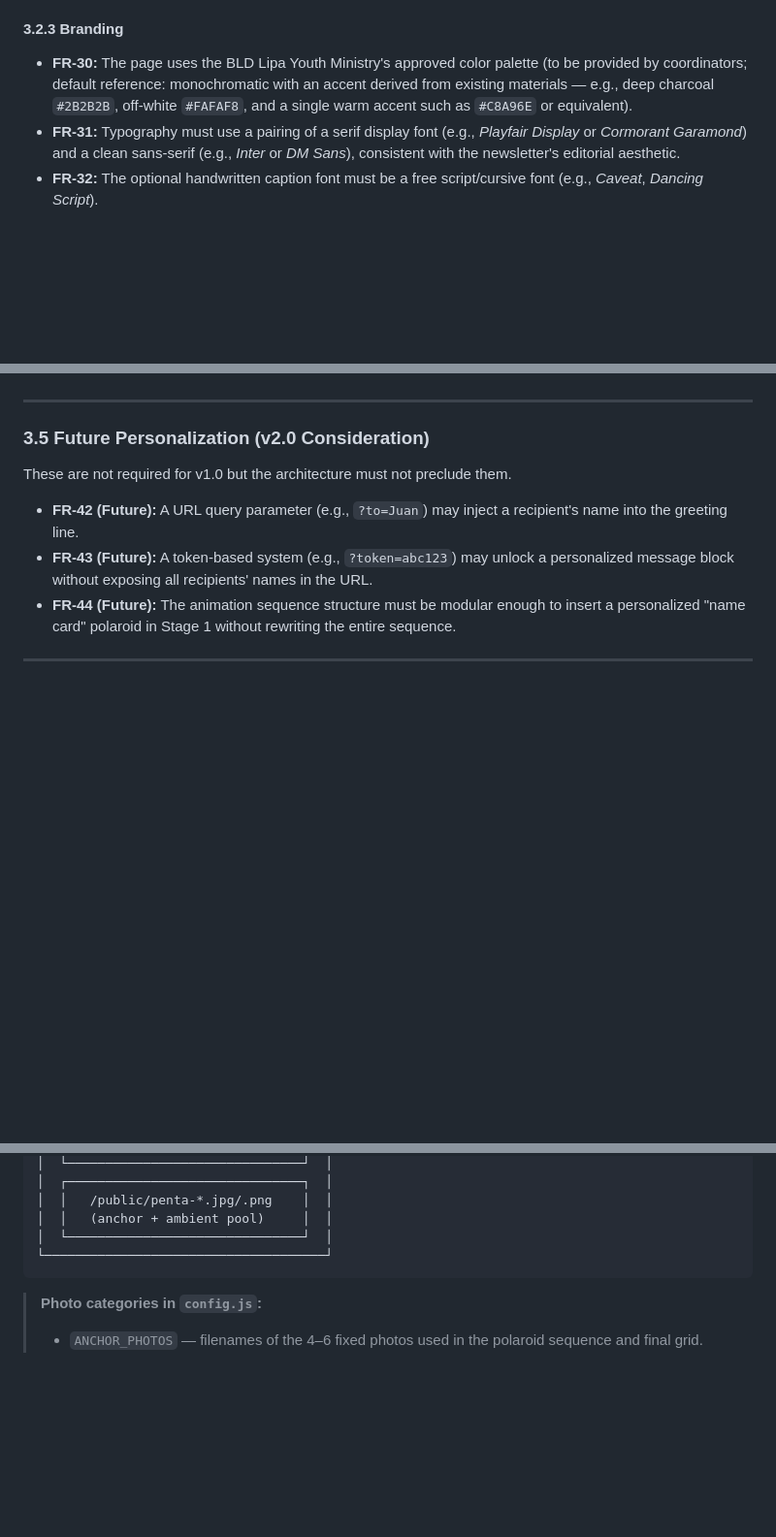
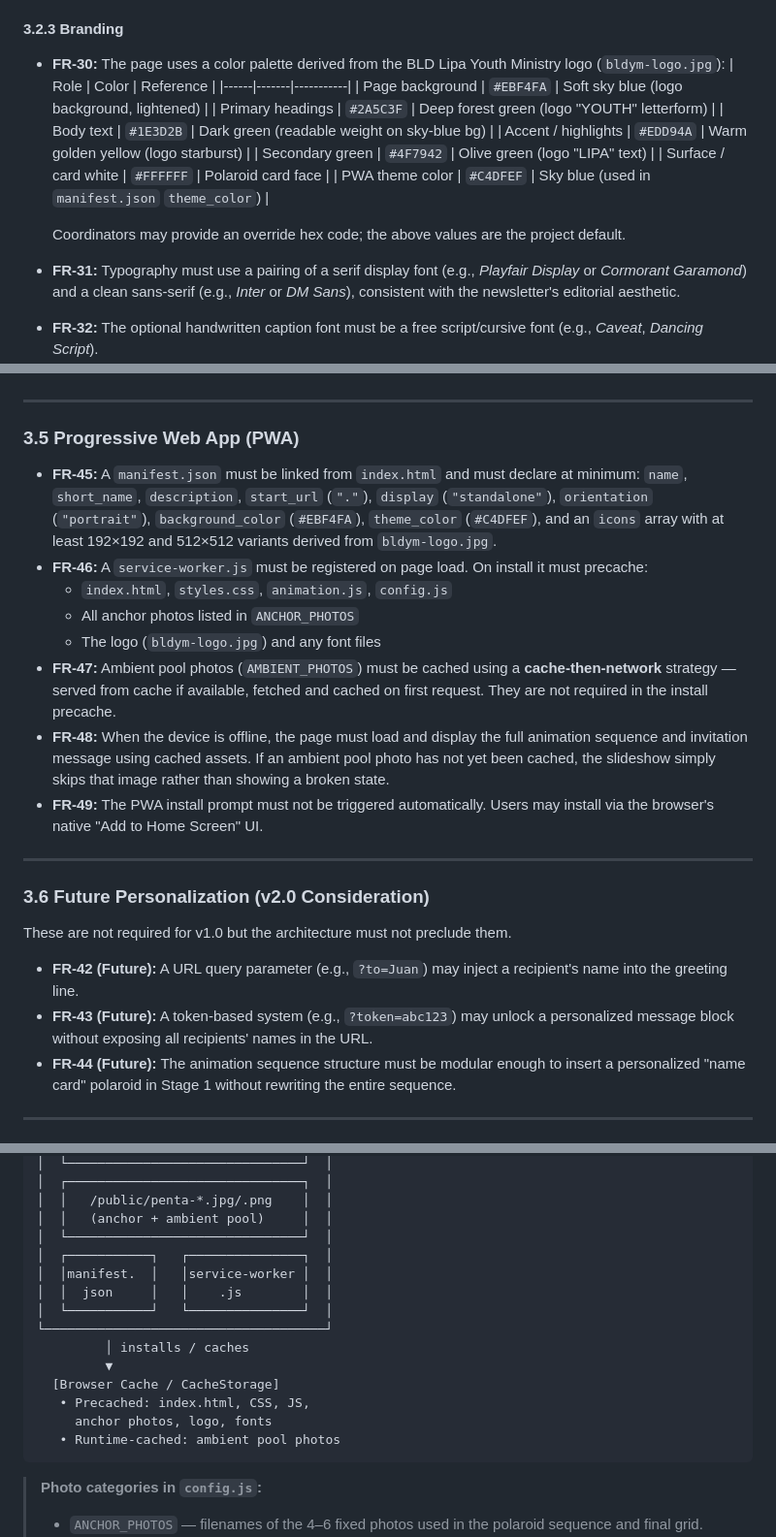
Before and after one commit to luisantonioj/bld-emergence, a Markdown page: emergence_srs.md, 3 parts joined by grey strips. Shown at 97% size. Rendered like a GitHub page; blank space fills up the shorter version.

Commit message:
feat: add PWA for offline functionalities and UI colors of bld logo in srs

````diff
--- a/emergence_srs.md
+++ b/emergence_srs.md
@@ -161,7 +164,18 @@ The page plays a linear, auto-advancing animation timeline on load. The user doe
 
 #### 3.2.3 Branding
 
-- **FR-30:** The page uses the BLD Lipa Youth Ministry's approved color palette (to be provided by coordinators; default reference: monochromatic with an accent derived from existing materials — e.g., deep charcoal `#2B2B2B`, off-white `#FAFAF8`, and a single warm accent such as `#C8A96E` or equivalent).
+- **FR-30:** The page uses a color palette derived from the BLD Lipa Youth Ministry logo (`bldym-logo.jpg`):
+  | Role | Color | Reference |
+  |------|-------|-----------|
+  | Page background | `#EBF4FA` | Soft sky blue (logo background, lightened) |
+  | Primary headings | `#2A5C3F` | Deep forest green (logo "YOUTH" letterform) |
+  | Body text | `#1E3D2B` | Dark green (readable weight on sky-blue bg) |
+  | Accent / highlights | `#EDD94A` | Warm golden yellow (logo starburst) |
+  | Secondary green | `#4F7942` | Olive green (logo "LIPA" text) |
+  | Surface / card white | `#FFFFFF` | Polaroid card face |
+  | PWA theme color | `#C4DFEF` | Sky blue (used in `manifest.json` `theme_color`) |
+
+  Coordinators may provide an override hex code; the above values are the project default.
 - **FR-31:** Typography must use a pairing of a serif display font (e.g., _Playfair Display_ or _Cormorant Garamond_) and a clean sans-serif (e.g., _Inter_ or _DM Sans_), consistent with the newsletter's editorial aesthetic.
 - **FR-32:** The optional handwritten caption font must be a free script/cursive font (e.g., _Caveat_, _Dancing Script_).
 
@@ -186,7 +200,20 @@ The page plays a linear, auto-advancing animation timeline on load. The user doe
 
 ---
 
-### 3.5 Future Personalization (v2.0 Consideration)
+### 3.5 Progressive Web App (PWA)
+
+- **FR-45:** A `manifest.json` must be linked from `index.html` and must declare at minimum: `name`, `short_name`, `description`, `start_url` (`"."`), `display` (`"standalone"`), `orientation` (`"portrait"`), `background_color` (`#EBF4FA`), `theme_color` (`#C4DFEF`), and an `icons` array with at least 192×192 and 512×512 variants derived from `bldym-logo.jpg`.
+- **FR-46:** A `service-worker.js` must be registered on page load. On install it must precache:
+  - `index.html`, `styles.css`, `animation.js`, `config.js`
+  - All anchor photos listed in `ANCHOR_PHOTOS`
+  - The logo (`bldym-logo.jpg`) and any font files
+- **FR-47:** Ambient pool photos (`AMBIENT_PHOTOS`) must be cached using a **cache-then-network** strategy — served from cache if available, fetched and cached on first request. They are not required in the install precache.
+- **FR-48:** When the device is offline, the page must load and display the full animation sequence and invitation message using cached assets. If an ambient pool photo has not yet been cached, the slideshow simply skips that image rather than showing a broken state.
+- **FR-49:** The PWA install prompt must not be triggered automatically. Users may install via the browser's native "Add to Home Screen" UI.
+
+---
+
+### 3.6 Future Personalization (v2.0 Consideration)
 
 These are not required for v1.0 but the architecture must not preclude them.
 
@@ -253,7 +281,17 @@ These are not required for v1.0 but the architecture must not preclude them.
 │  │   /public/penta-*.jpg/.png    │  │
 │  │   (anchor + ambient pool)     │  │
 │  └───────────────────────────────┘  │
+│  ┌───────────┐   ┌───────────────┐  │
+│  │manifest.  │   │service-worker │  │
+│  │  json     │   │    .js        │  │
+│  └───────────┘   └───────────────┘  │
 └─────────────────────────────────────┘
+         │ installs / caches
+         ▼
+  [Browser Cache / CacheStorage]
+   • Precached: index.html, CSS, JS,
+     anchor photos, logo, fonts
+   • Runtime-cached: ambient pool photos
 ```
 
 > **Photo categories in `config.js`:**
````
Also changed, not shown: other parts of emergence_srs.md (+10 -1 lines).
